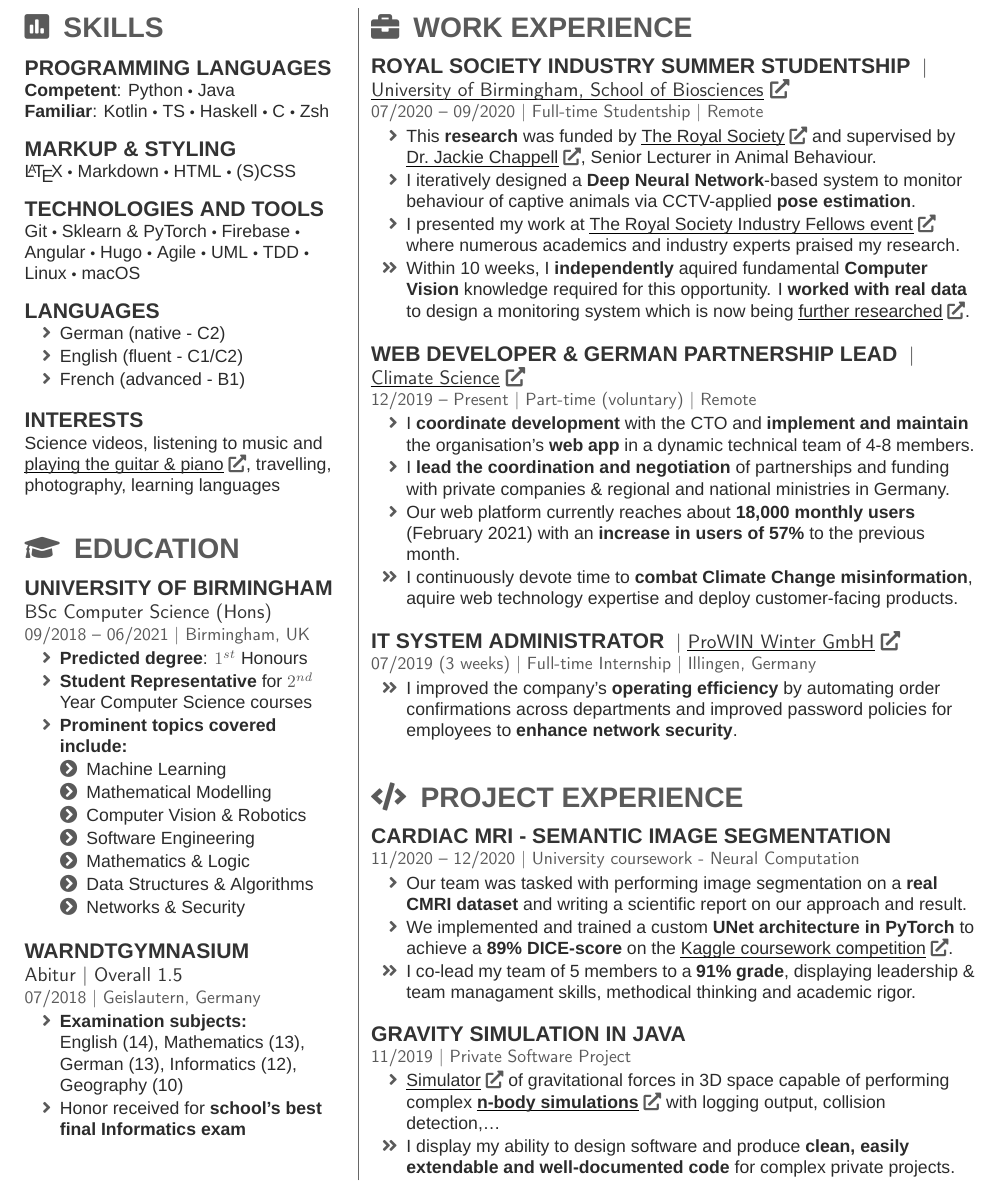
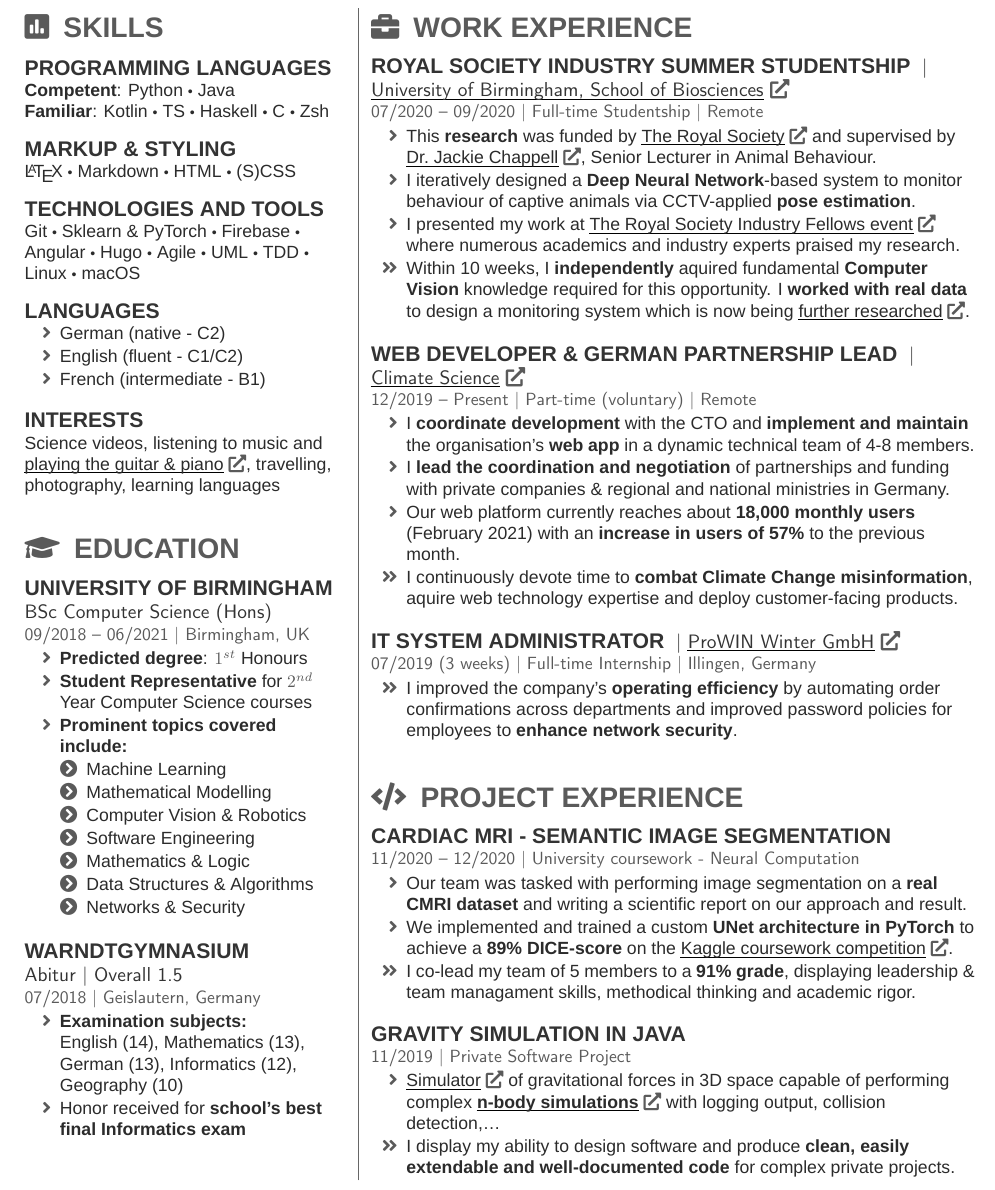
Before and after one commit to jonas4climate/old_cv, a LaTeX CV (CV.tex): part of page 2 of 2, cut so that both start at the same text. Compiled offline with XeLaTeX; a missing font is replaced by an installed copy or a similar font.

Commit message:
Fix langauge proficiency name

```diff
--- a/CV.tex
+++ b/CV.tex
@@ -78,7 +78,7 @@ Linux \smalltextbullet{} macOS
 \begin{tightemize}
     \item[\color{headings}\angleRightSymbol] German (native - C2)
     \item[\color{headings}\angleRightSymbol] English (fluent - C1/C2)
-    \item[\color{headings}\angleRightSymbol] French (advanced - B1)
+    \item[\color{headings}\angleRightSymbol] French (intermediate - B1)
 \end{tightemize}
 \sectionsep
 
```
Also changed, not shown: CV.pdf.
